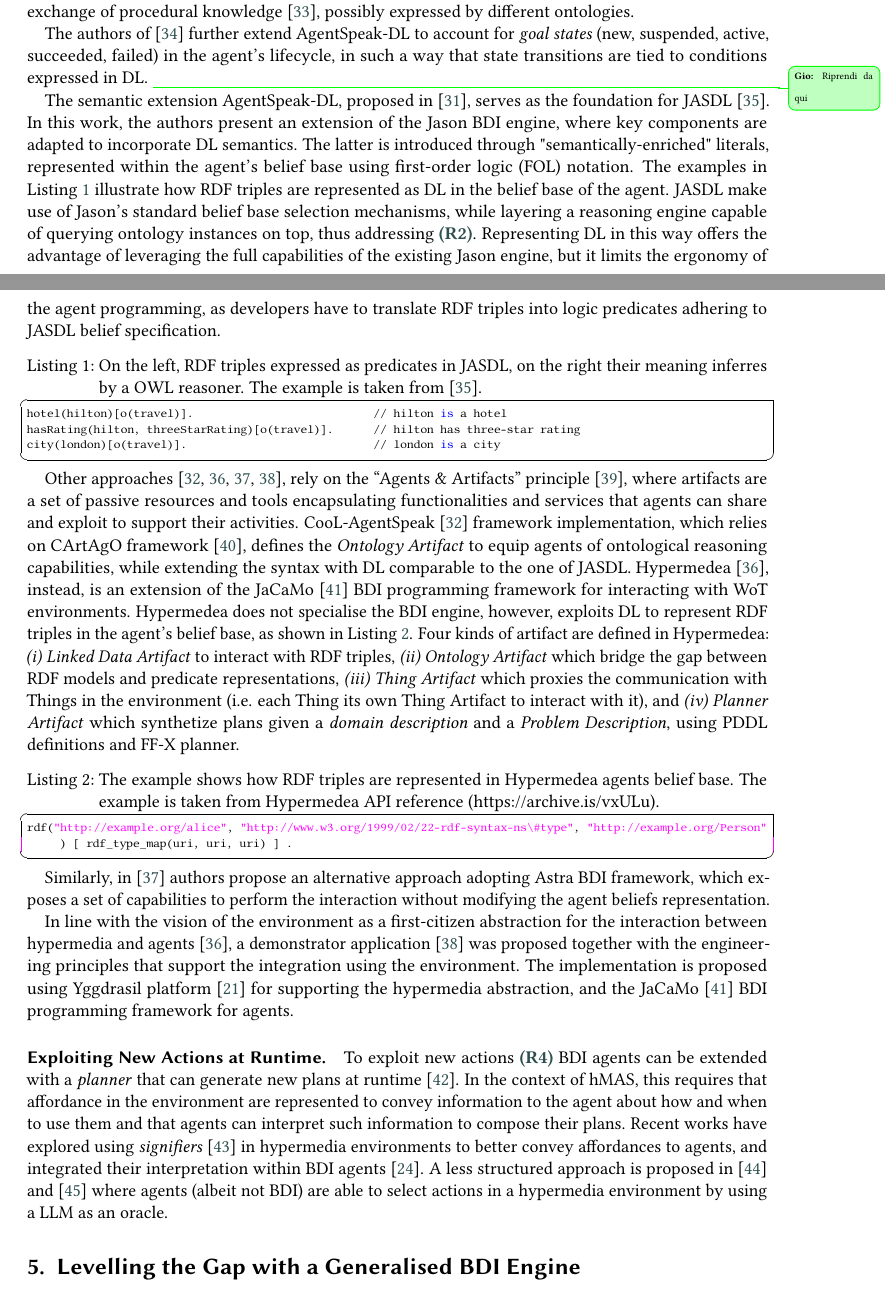
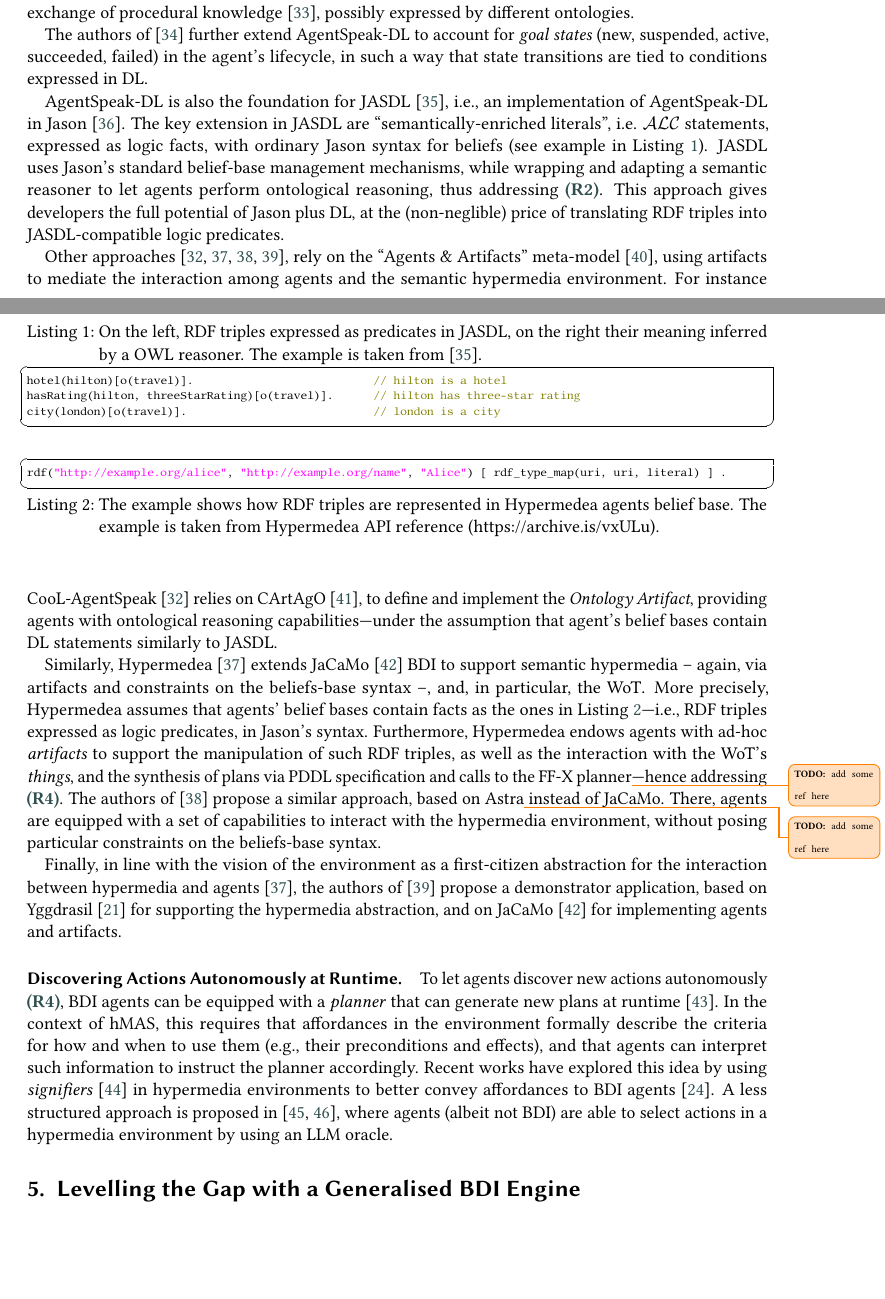
Before and after one commit to samubura/paper-2025-hyperagents-bdi-gap, a LaTeX document (main.tex, which reads listings/hypermedea.txt): two parts of pages 4 and 5 of 10, joined at a grey line, cut so that both start at the same text, the shorter picture padded with empty space. Compiled offline with pdfLaTeX; a LaTeX package or settings file that is missing is left out.

Commit message:
feat: shrinking 4

```diff
--- a/listings/hypermedea.txt
+++ b/listings/hypermedea.txt
@@ -1,4 +1,4 @@
-rdf("http://example.org/alice", "http://www.w3.org/1999/02/22-rdf-syntax-ns\#type", "http://example.org/Person") [ rdf_type_map(uri, uri, uri) ] .
 rdf("http://example.org/alice", "http://example.org/name", "Alice") [ rdf_type_map(uri, uri, literal) ] .
 rdf("http://example.org/alice", "http://example.org/age", 42) [ rdf_type_map(uri, uri, literal) ] .
 rdf("http://example.org/alice", "http://example.org/knows", someone) [ rdf_type_map(uri, uri, bnode) ] .
+rdf("http://example.org/alice", "http://www.w3.org/1999/02/22-rdf-syntax-ns\#type", "http://example.org/Person") [ rdf_type_map(uri, uri, uri) ] .
--- a/main.tex
+++ b/main.tex
@@ -542,85 +542,108 @@ in such a way that state transitions are tied to conditions expressed in \ac{DL}
 % where the agents lifecycle is enriched with goal states,
 % where beliefs are logic predicates adapted to represent \ac{DL} objects and relationships,
 % like in AgentSpeak-DL.
-\gcsidenote{Riprendi da qui}
+% \gcsidenote{Riprendi da qui}
 
-%\paragraph{Integration of DL in BDI engines}
-The semantic extension AgentSpeak-DL, proposed in~\cite{DBLP:conf/dalt/MoreiraVBH05}, serves as the foundation for JASDL~\cite{DBLP:conf/dalt/KlapiscakB08}.
+% \paragraph{Integrating \ac{DL} and \ac{BDI}.}
+
+AgentSpeak-DL is also the foundation for JASDL~\cite{DBLP:conf/dalt/KlapiscakB08},
+i.e., an implementation of AgentSpeak-DL in \jason{}~\cite{bordini2007programming}.
 %
-In this work, the authors present an extension of the \jason{} \ac{BDI} engine, where key components are adapted to incorporate \ac{DL} semantics.
+The key extension in JASDL are ``semantically-enriched literals'',
+i.e. $\mathcal{ALC}$ statements,
+expressed as logic facts,
+with ordinary Jason syntax for beliefs
+(see example in \Cref{lst:jasdl-example}).
 %
-The latter is introduced through "semantically-enriched" literals, represented within the agent's belief base using first-order logic (FOL) notation.
+% The examples in \Cref{lst:jasdl-example} illustrate how \ac{RDF} triples are represented as \ac{DL} in the belief base of the agent.
 %
-The examples in \Cref{lst:jasdl-example} illustrate how \ac{RDF} triples are represented as \ac{DL} in the belief base of the agent.
-%
-JASDL make use of \jason{}'s standard belief base selection mechanisms,
-while layering a reasoning engine capable of querying ontology instances on top,
+JASDL uses \jason{}'s standard belief-base management mechanisms,
+while wrapping and adapting a semantic reasoner to let agents perform ontological reasoning,
 thus addressing \ref{req:reasoning}.
 %
-Representing \ac{DL} in this way offers the advantage of leveraging the full capabilities of the existing \jason{} engine,
-but it limits the ergonomy of the agent programming,
-as developers have to translate \ac{RDF} triples into logic predicates adhering to JASDL belief specification.
+This approach gives developers the full potential of \jason{} plus \ac{DL},
+at the (non-neglible) price of translating \ac{RDF} triples into JASDL-compatible logic predicates.
 %
-\lstinputlisting[
+\lstinputlisting[float,
   lastline=3,
-  language=Prolog,
-  caption={On the left, \ac{RDF} triples expressed as predicates in JASDL, on the right their meaning inferres by a \ac{OWL} reasoner. The example is taken from \cite{DBLP:conf/dalt/KlapiscakB08}.},
+  language=Java,
+  caption={On the left, \ac{RDF} triples expressed as predicates in JASDL, on the right their meaning inferred by a \ac{OWL} reasoner. The example is taken from \cite{DBLP:conf/dalt/KlapiscakB08}.},
   label={lst:jasdl-example}
 ]{listings/jasdl.txt}
 
 %
 Other approaches~\cite{DBLP:journals/wias/MascardiABBR14,DBLP:conf/www/CharpenayZLB22, DBLP:conf/semweb/ONeillBBC21, DBLP:conf/emas/CiorteaBR18},
-rely on the ``Agents \& Artifacts'' principle~\cite{DBLP:conf/promas/RicciVO05},
-where artifacts are a set of passive resources and tools encapsulating functionalities and services
-that agents can share and exploit to support their activities.
+rely on the ``Agents \& Artifacts'' meta-model~\cite{DBLP:conf/promas/RicciVO05},
+% where artifacts are a set of passive resources and tools encapsulating functionalities and services
+% that agents can share and exploit to support their activities.
+using artifacts to mediate the interaction among agents and the semantic hypermedia environment.
 %
-CooL-AgentSpeak~\cite{DBLP:journals/wias/MascardiABBR14} framework implementation,
-which relies on \cartago{} framework~\cite{DBLP:books/sp/09/RicciPVO09},
-defines the \emph{Ontology Artifact} to equip agents of ontological reasoning capabilities,
-while extending the syntax with \ac{DL} comparable to the one of JASDL.
+For instance
+CooL-AgentSpeak~\cite{DBLP:journals/wias/MascardiABBR14} relies on \cartago{}~\cite{DBLP:books/sp/09/RicciPVO09},
+to define and implement the \emph{Ontology Artifact},
+providing agents with ontological reasoning capabilities%
+---under the assumption that agent's belief bases contain \ac{DL} statements similarly to JASDL.
+
+Similarly,
+Hypermedea~\cite{DBLP:conf/www/CharpenayZLB22} extends \jacamo{}~\cite{BOISSIER2013747} \ac{BDI} to support semantic hypermedia
+-- again, via artifacts and constraints on the beliefs-base syntax --,
+and, in particular, the \ac{WoT}.
 %
-Hypermedea~\cite{DBLP:conf/www/CharpenayZLB22}, instead,
-is an extension of the \jacamo{}~\cite{BOISSIER2013747} \ac{BDI} programming framework
-for interacting with \ac{WoT} environments.
+More precisely,
+Hypermedea assumes that agents' belief bases contain facts as the ones in \Cref{lst:hypermedea-example}%
+---i.e., \ac{RDF} triples expressed as logic predicates,
+in Jason's syntax.
 %
-Hypermedea does not specialise the \ac{BDI} engine,
-however,
-exploits \ac{DL} to represent \ac{RDF} triples in the agent's belief base,
-as shown in \Cref{lst:hypermedea-example}.
+Furthermore,
+Hypermedea endows agents with ad-hoc \emph{artifacts}
+to support the manipulation of such \ac{RDF} triples,
+as well as the interaction with the \acs{WoT}'s \emph{things},
+and the synthesis of plans via PDDL specification and calls to the FF-X planner\missingref{}%
+---hence addressing \ref{req:actions}.
+% \begin{inlinelist}
+%   \item \textit{Linked Data Artifact} to interact with \ac{RDF} triples,
+%   \item \textit{Ontology Artifact} which bridge the gap between \ac{RDF} models and predicate representations,
+%   \item \textit{Thing Artifact} which proxies the communication with Things in the environment (i.e. each Thing its own Thing Artifact to interact with it), and
+%   \item \textit{Planner Artifact} which synthetize plans given a \textit{domain description} and a \textit{Problem Description}, using PDDL definitions and FF-X planner.
+% \end{inlinelist}
 %
-Four kinds of artifact are defined in Hypermedea:
-\begin{inlinelist}
-  \item \textit{Linked Data Artifact} to interact with \ac{RDF} triples,
-  \item \textit{Ontology Artifact} which bridge the gap between \ac{RDF} models and predicate representations,
-  \item \textit{Thing Artifact} which proxies the communication with Things in the environment (i.e. each Thing its own Thing Artifact to interact with it), and
-  \item \textit{Planner Artifact} which synthetize plans given a \textit{domain description} and a \textit{Problem Description}, using PDDL definitions and FF-X planner.
-\end{inlinelist}
-%
-\lstinputlisting[
+\lstinputlisting[float,
   lastline=1,
-  language=Prolog,
+  language=Java,
   caption={The example shows how \ac{RDF} triples are represented in Hypermedea agents belief base. The example is taken from Hypermedea API reference (https://archive.is/vxULu).},
+  captionpos=b,
   label={lst:hypermedea-example}
 ]{listings/hypermedea.txt}
+%
+The authors of \cite{DBLP:conf/semweb/ONeillBBC21}
+propose a similar approach, based on Astra\missingref{} instead of \jacamo{}.
+%
+There,
+agents are equipped with a set of capabilities to interact with the hypermedia environment,
+without posing particular constraints on the beliefs-base syntax.
 
-Similarly,
-in \cite{DBLP:conf/semweb/ONeillBBC21} authors propose an alternative approach adopting Astra \ac{BDI} framework,
-which exposes a set of capabilities to perform the interaction without modifying the agent beliefs representation.
+Finally,
+in line with the vision of the environment as a first-citizen abstraction for the interaction between hypermedia and agents~\cite{DBLP:conf/www/CharpenayZLB22},
+the authors of~\cite{DBLP:conf/emas/CiorteaBR18} propose a demonstrator application,
+% together with the engineering principles that support the integration using the environment.
+based on Yggdrasil~\cite{ciortea2018emas} for supporting the hypermedia abstraction,
+and on \jacamo{}~\cite{BOISSIER2013747} for implementing agents and artifacts.
 
-In line with the vision of the environment as a first-citizen abstraction for the interaction between hypermedia and agents~\cite{DBLP:conf/www/CharpenayZLB22},
-a demonstrator application~\cite{DBLP:conf/emas/CiorteaBR18} was proposed together with the engineering principles that support the integration using the environment.
+\paragraph{Discovering Actions Autonomously at Runtime.}
+
+To let agents discover new actions autonomously \ref{req:actions},
+\ac{BDI} agents can be equipped with a \emph{planner} that can generate new plans at runtime~\cite{MeneguzziS15}.
 %
-The implementation is proposed using Yggdrasil platform~\cite{ciortea2018emas} for supporting the hypermedia abstraction,
-and the \jacamo{}~\cite{BOISSIER2013747} \ac{BDI} programming framework for agents.
-
-\paragraph{Exploiting New Actions at Runtime.}
-
-To exploit new actions \ref{req:actions} \ac{BDI} agents can be extended with a \emph{planner} that can generate new plans at runtime~\cite{MeneguzziS15}.
-In the context of \ac{hMAS}, this requires that affordance in the environment are represented to convey information to the agent about how and when to use them and that agents can interpret such information to compose their plans.
+In the context of \ac{hMAS},
+this requires that affordances in the environment
+formally describe the criteria for how and when to use them
+(e.g., their preconditions and effects),
+and that agents can interpret such information to instruct the planner accordingly.
 %
-Recent works have explored using \emph{signifiers}~\cite{vachtsevanou2023atal} in hypermedia environments to better convey affordances to agents, and integrated their interpretation within \ac{BDI} agents~\cite{vachtsevanou2024atal}.
+Recent works have explored this idea by using \emph{signifiers}~\cite{vachtsevanou2023atal} in hypermedia environments to better convey affordances to \ac{BDI} agents~\cite{vachtsevanou2024atal}.
 %
-A less structured approach is proposed in \cite{10.1145/3603163.3609077} and \cite{schmid2024kgswc} where agents (albeit not \ac{BDI}) are able to select actions in a hypermedia environment by using a \ac{LLM} as an oracle.
+A less structured approach is proposed in \cite{10.1145/3603163.3609077,schmid2024kgswc},
+where agents (albeit not \ac{BDI}) are able to select actions in a hypermedia environment by using an \ac{LLM} oracle.
 
 %==========================================================
 \section{Levelling the Gap with a Generalised \ac{BDI} Engine}
```
Also changed, not shown: main.tex (2 more changed lines).
